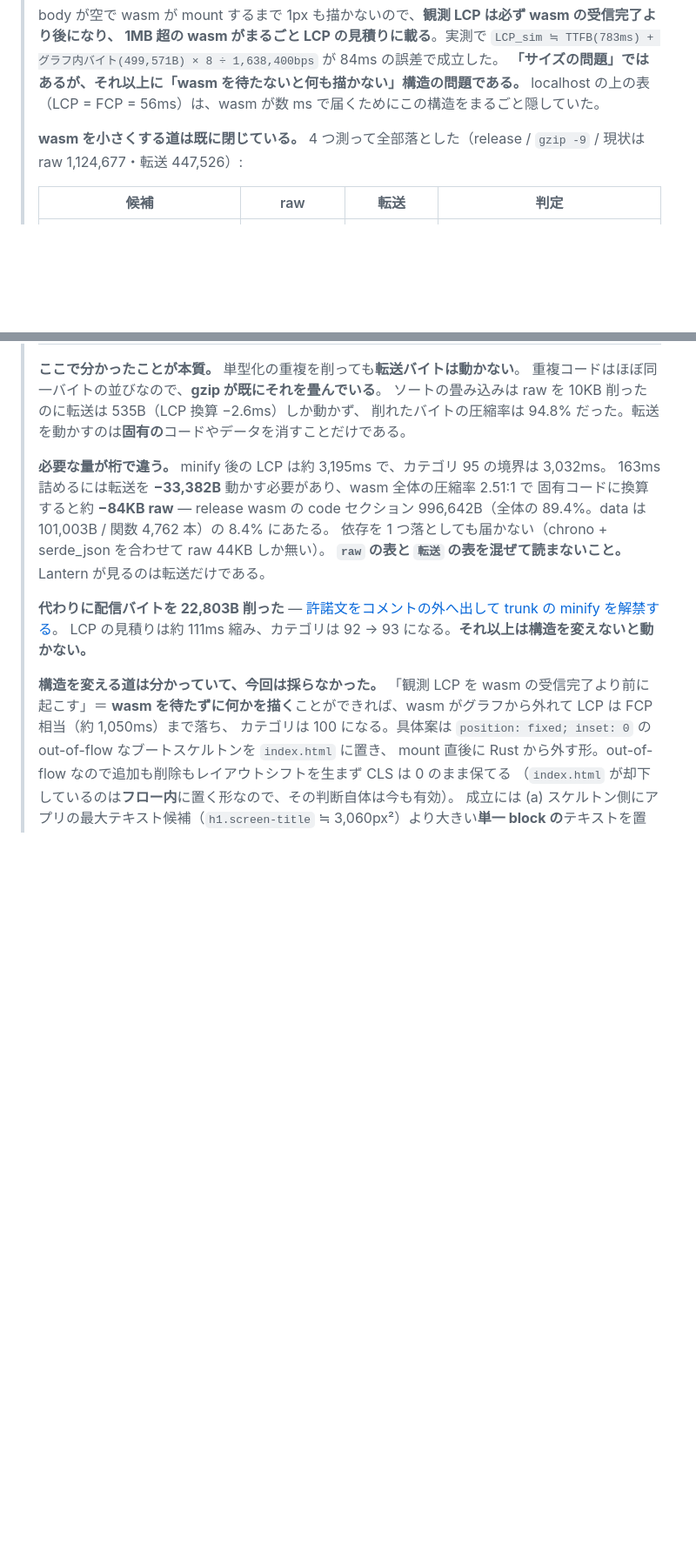
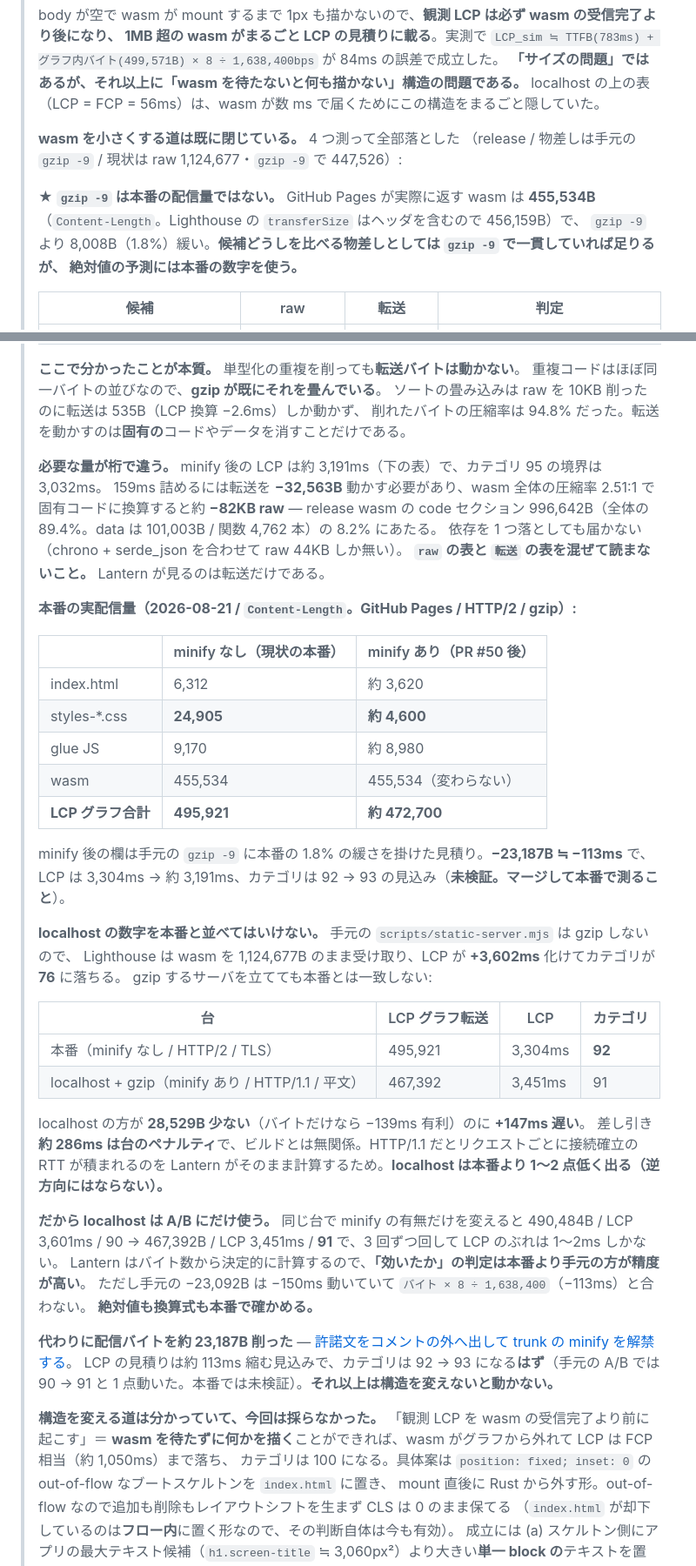
Before and after one commit to Asugawara/fitness-memo, a Markdown page: adr/architecture/measure-before-optimizing-and-do-nothing.md, 2 parts joined by grey strips. Shown at 87% size. GitHub-like rendering; blank space fills up the shorter version.

Commit message:
docs(adr): 本番の実配信量を測り、localhost の数字と混ぜないことを固定する
物差しにしていた手元の `gzip -9` は本番の配信量ではなかった。GitHub Pages の
圧縮は約 1.8% 緩く、wasm は 447,526B ではなく実配信 455,534B。候補を比べる
物差しとしては一貫していれば足りるが、絶対値の予測には本番の数字を使う。

本番基準に置き直すと minify は −23,187B ≒ −113ms（LCP 3,304ms → 約 3,191ms）で、
カテゴリ 92 → 93 の見込み。93 は未検証の予測であることを明記した。

localhost は本番と並べられない。`scripts/static-server.mjs` は gzip しないので
LCP が +3,602ms 化けてカテゴリが 76 に落ちる。gzip するサーバを立てても、
転送が 28,529B 少ないのに 147ms 遅い（HTTP/1.1 の接続確立 RTT が積まれる）。
本番より 1〜2 点低く出る台なので、A/B にだけ使う。

```diff
--- a/adr/architecture/measure-before-optimizing-and-do-nothing.md
+++ b/adr/architecture/measure-before-optimizing-and-do-nothing.md
@@ -78,7 +78,13 @@ Web パフォーマンスの一般的なガイドから、このアプリに当
 > **「サイズの問題」ではあるが、それ以上に「wasm を待たないと何も描かない」構造の問題である。**
 > localhost の上の表（LCP = FCP = 56ms）は、wasm が数 ms で届くためにこの構造をまるごと隠していた。
 >
-> **wasm を小さくする道は既に閉じている。** 4 つ測って全部落とした（release / `gzip -9` / 現状は raw 1,124,677・転送 447,526）:
+> **wasm を小さくする道は既に閉じている。** 4 つ測って全部落とした
+> （release / 物差しは手元の `gzip -9` / 現状は raw 1,124,677・`gzip -9` で 447,526）:
+>
+> ★ **`gzip -9` は本番の配信量ではない。** GitHub Pages が実際に返す wasm は
+>   **455,534B**（`Content-Length`。Lighthouse の `transferSize` はヘッダを含むので 456,159B）で、
+>   `gzip -9` より 8,008B（1.8%）緩い。**候補どうしを比べる物差しとしては `gzip -9` で一貫していれば足りるが、
+>   絶対値の予測には本番の数字を使う。**
 >
 > | 候補 | raw | 転送 | 判定 |
 > |---|---|---|---|
@@ -103,15 +109,48 @@ Web パフォーマンスの一般的なガイドから、このアプリに当
 > ソートの畳み込みは raw を 10KB 削ったのに転送は 535B（LCP 換算 −2.6ms）しか動かず、
 > 削れたバイトの圧縮率は 94.8% だった。転送を動かすのは**固有の**コードやデータを消すことだけである。
 >
-> **必要な量が桁で違う。** minify 後の LCP は約 3,195ms で、カテゴリ 95 の境界は 3,032ms。
-> 163ms 詰めるには転送を **−33,382B** 動かす必要があり、wasm 全体の圧縮率 2.51:1 で
-> 固有コードに換算すると約 **−84KB raw** — release wasm の code セクション
-> 996,642B（全体の 89.4%。data は 101,003B / 関数 4,762 本）の 8.4% にあたる。
+> **必要な量が桁で違う。** minify 後の LCP は約 3,191ms（下の表）で、カテゴリ 95 の境界は 3,032ms。
+> 159ms 詰めるには転送を **−32,563B** 動かす必要があり、wasm 全体の圧縮率 2.51:1 で
+> 固有コードに換算すると約 **−82KB raw** — release wasm の code セクション
+> 996,642B（全体の 89.4%。data は 101,003B / 関数 4,762 本）の 8.2% にあたる。
 > 依存を 1 つ落としても届かない（chrono + serde_json を合わせて raw 44KB しか無い）。
 > **`raw` の表と `転送` の表を混ぜて読まないこと。** Lantern が見るのは転送だけである。
 >
-> **代わりに配信バイトを 22,803B 削った** — [許諾文をコメントの外へ出して trunk の minify を解禁する](minify-with-licenses-outside-comments.md)。
-> LCP の見積りは約 111ms 縮み、カテゴリは 92 → 93 になる。**それ以上は構造を変えないと動かない。**
+> **本番の実配信量（2026-08-21 / `Content-Length`。GitHub Pages / HTTP/2 / gzip）:**
+>
+> | | minify なし（現状の本番） | minify あり（PR #50 後） |
+> |---|---|---|
+> | index.html | 6,312 | 約 3,620 |
+> | styles-*.css | **24,905** | **約 4,600** |
+> | glue JS | 9,170 | 約 8,980 |
+> | wasm | 455,534 | 455,534（変わらない） |
+> | **LCP グラフ合計** | **495,921** | **約 472,700** |
+>
+> minify 後の欄は手元の `gzip -9` に本番の 1.8% の緩さを掛けた見積り。**−23,187B ≒ −113ms** で、
+> LCP は 3,304ms → 約 3,191ms、カテゴリは 92 → 93 の見込み（**未検証。マージして本番で測ること**）。
+>
+> **localhost の数字を本番と並べてはいけない。** 手元の `scripts/static-server.mjs` は gzip しないので、
+> Lighthouse は wasm を 1,124,677B のまま受け取り、LCP が **+3,602ms** 化けてカテゴリが **76** に落ちる。
+> gzip するサーバを立てても本番とは一致しない:
+>
+> | 台 | LCP グラフ転送 | LCP | カテゴリ |
+> |---|---|---|---|
+> | 本番（minify なし / HTTP/2 / TLS） | 495,921 | 3,304ms | **92** |
+> | localhost + gzip（minify あり / HTTP/1.1 / 平文） | 467,392 | 3,451ms | 91 |
+>
+> localhost の方が **28,529B 少ない**（バイトだけなら −139ms 有利）のに **+147ms 遅い**。
+> 差し引き**約 286ms は台のペナルティ**で、ビルドとは無関係。HTTP/1.1 だとリクエストごとに接続確立の
+> RTT が積まれるのを Lantern がそのまま計算するため。**localhost は本番より 1〜2 点低く出る（逆方向にはならない）。**
+>
+> **だから localhost は A/B にだけ使う。** 同じ台で minify の有無だけを変えると
+> 490,484B / LCP 3,601ms / 90 → 467,392B / LCP 3,451ms / **91** で、3 回ずつ回して LCP のぶれは 1〜2ms しかない。
+> Lantern はバイト数から決定的に計算するので、**「効いたか」の判定は本番より手元の方が精度が高い**。
+> ただし手元の −23,092B は −150ms 動いていて `バイト × 8 ÷ 1,638,400`（−113ms）と合わない。
+> **絶対値も換算式も本番で確かめる。**
+>
+> **代わりに配信バイトを約 23,187B 削った** — [許諾文をコメントの外へ出して trunk の minify を解禁する](minify-with-licenses-outside-comments.md)。
+> LCP の見積りは約 113ms 縮む見込みで、カテゴリは 92 → 93 になる**はず**（手元の A/B では
+> 90 → 91 と 1 点動いた。本番では未検証）。**それ以上は構造を変えないと動かない。**
 >
 > **構造を変える道は分かっていて、今回は採らなかった。** 「観測 LCP を wasm の受信完了より前に起こす」＝
 > **wasm を待たずに何かを描く**ことができれば、wasm がグラフから外れて LCP は FCP 相当（約 1,050ms）まで落ち、
```
Also changed, not shown: adr/architecture/minify-with-licenses-outside-comments.md (+12 -1 lines).
